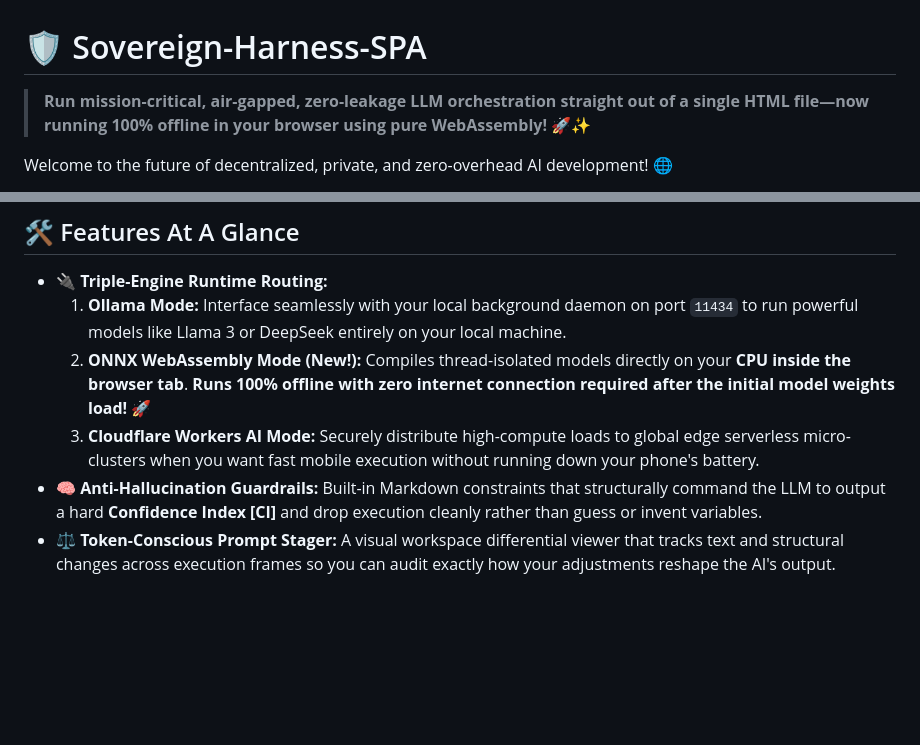
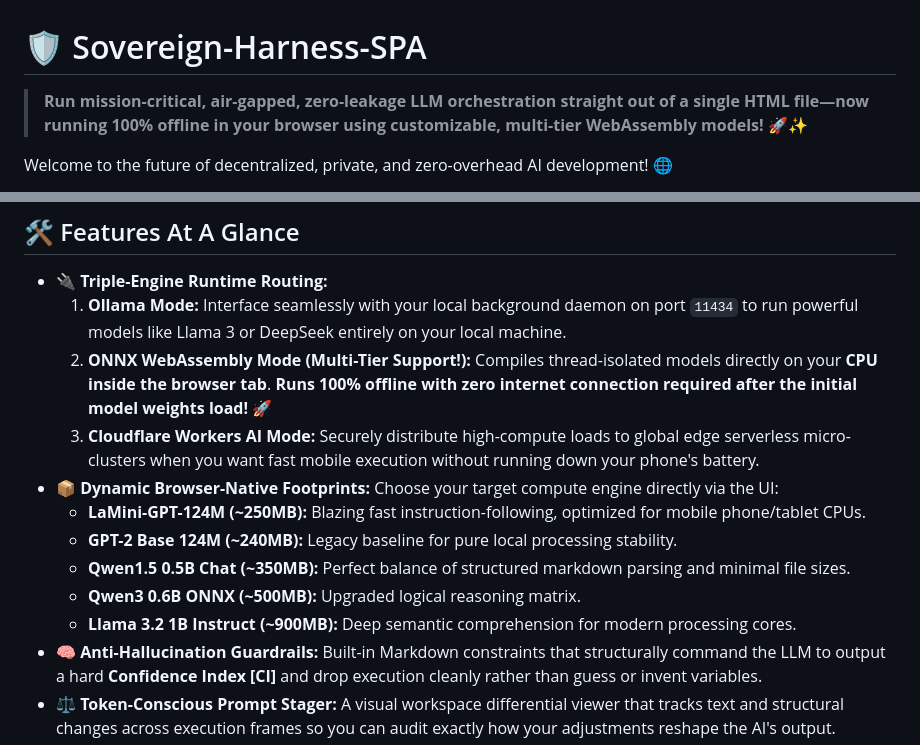
Before and after one commit to iggym/sovereign-ai-context-harness, a Markdown page: README.md, 2 parts joined by grey strips. Rendered like a GitHub page; blank space fills up the shorter version.

Commit message:
Revise README for multi-tier support and features
Updated README to reflect new multi-tier WebAssembly support and added details on dynamic browser-native footprints.

```diff
--- a/README.md
+++ b/README.md
@@ -1,6 +1,6 @@
 # 🛡️ Sovereign-Harness-SPA
 
-> **Run mission-critical, air-gapped, zero-leakage LLM orchestration straight out of a single HTML file—now running 100% offline in your browser using pure WebAssembly!** 🚀✨
+> **Run mission-critical, air-gapped, zero-leakage LLM orchestration straight out of a single HTML file—now running 100% offline in your browser using customizable, multi-tier WebAssembly models!** 🚀✨
 
 Welcome to the future of decentralized, private, and zero-overhead AI development! 🌐
 
@@ -49,8 +49,14 @@ When handling ultra-sensitive data or proprietary source code, plugging into gen
 
 * **🔌 Triple-Engine Runtime Routing:**
   1. **Ollama Mode:** Interface seamlessly with your local background daemon on port `11434` to run powerful models like Llama 3 or DeepSeek entirely on your local machine.
-  2. **ONNX WebAssembly Mode (New!):** Compiles thread-isolated models directly on your **CPU inside the browser tab**. **Runs 100% offline with zero internet connection required after the initial model weights load!** 🚀
+  2. **ONNX WebAssembly Mode (Multi-Tier Support!):** Compiles thread-isolated models directly on your **CPU inside the browser tab**. **Runs 100% offline with zero internet connection required after the initial model weights load!** 🚀
   3. **Cloudflare Workers AI Mode:** Securely distribute high-compute loads to global edge serverless micro-clusters when you want fast mobile execution without running down your phone's battery.
+* **📦 Dynamic Browser-Native Footprints:** Choose your target compute engine directly via the UI:
+  * **LaMini-GPT-124M (~250MB):** Blazing fast instruction-following, optimized for mobile phone/tablet CPUs.
+  * **GPT-2 Base 124M (~240MB):** Legacy baseline for pure local processing stability.
+  * **Qwen1.5 0.5B Chat (~350MB):** Perfect balance of structured markdown parsing and minimal file sizes.
+  * **Qwen3 0.6B ONNX (~500MB):** Upgraded logical reasoning matrix.
+  * **Llama 3.2 1B Instruct (~900MB):** Deep semantic comprehension for modern processing cores.
 * **🧠 Anti-Hallucination Guardrails:** Built-in Markdown constraints that structurally command the LLM to output a hard **Confidence Index [CI]** and drop execution cleanly rather than guess or invent variables.
 * **⚖️ Token-Conscious Prompt Stager:** A visual workspace differential viewer that tracks text and structural changes across execution frames so you can audit exactly how your adjustments reshape the AI's output.
 * **🚀 Blazing Rapid Deploys:** Ideate, modify, and deploy an entirely private developer environment to production in under 30 minutes.
```
